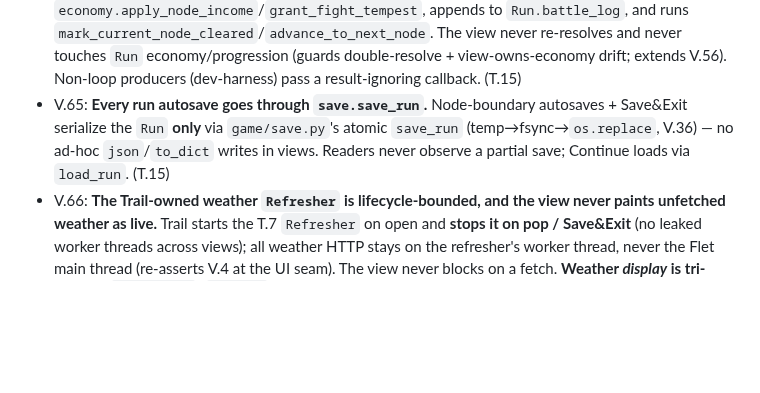
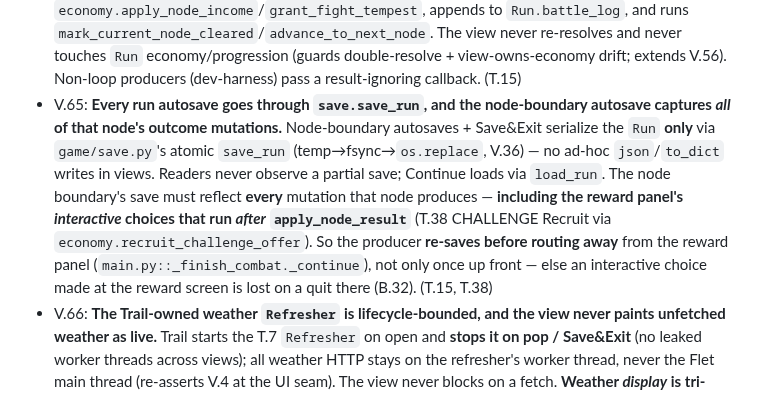
Before and after one commit to Meduty/tempest-fauna-trail, a Markdown page: SPEC.md, the part around one of its changes. Drawn GitHub-style; blank space fills up the shorter version.

Commit message:
spec: backprop B.32 (reward-panel recruit autosave gap) → V.65
Fleet-review-caught data-loss bug recorded in §B; V.65 extended to require
the node-boundary autosave to capture interactive reward-panel choices
(T.38 Recruit), re-saving before routing away. Fixed in ff2265c.

Co-Authored-By: Claude Opus 4.8 <noreply@anthropic.com>

```diff
--- a/SPEC.md
+++ b/SPEC.md
@@ -148,7 +148,7 @@ Route (staged nodes) → Node[weather] → Combat(team, enemies, weather) → Ba
 - V.62: **Combat accepts a deterministic starting-position override.** The engine primitive `build_combat(…, positions: dict[piece_id → (q,r)] | None)` (`combat/resolve.py`) applies `positions` **after `assign_spawns`** — overriding the default formation for **both team + enemies** by piece id. Validated engine-level **before the sim runs**: **every key names a piece in this combat** (a typo'd/unknown id raises, never a silent no-op), every cell on-board (`0 ≤ q < BOARD_WIDTH`, `0 ≤ r < BOARD_HEIGHT`), and **no two pieces share a cell** → raises `ValueError` otherwise. `positions=None` ⇒ the deterministic default formation (`assign_spawns` left-pack + T.24 enemy formation) untouched ⇒ **byte-identical** (V.2/V.14); a given override is itself pure deterministic input (no RNG), and `load_order`/`formation_index` tiebreaks (V.34) are unaffected. Honored identically by `resolve_combat`/`resolve_boss_combat`/`CombatReplay`/`inspect_at_tick` (the shared `build_combat`), and carried into the view via **`CombatSession.positions`**. This is the **general** engine primitive (dev-harness hand-placement now); **T.23** (Prep) layers the player-team-only authoritative path + deployment-zone/roster-id validation **on top** of it (its `team_positions` is a validated team-only wrapper). (T.23-prep / dev-harness)
 - V.63: **The run-loop UI computes no game logic.** Trail/Prep/Reward/Summary/RunStart views mutate `Run` **only** through `game/run_init.py`, `game/economy.py`, `game/shop.py` (never recomputing Amber/income/leveling/offers inline) and resolve combat **only** through `resolve_combat`/`CombatReplay` (never combat math) — extends V.1 (`ui/` imports `game/`, never the reverse) and V.56 (combat view is pure presentation). A view that recomputes any economy/encounter/weather number that a `game/` function already owns is a violation. (T.10/T.11/T.15/T.23)
 - V.64: **The combat view surfaces its `BattleResult` to the producer; the producer applies progression.** `build_combat_view`'s exit callback hands the resolved `BattleResult` back (`on_exit(result)`) — the **producer** (run-loop reward step), **not the view**, calls `economy.apply_node_income`/`grant_fight_tempest`, appends to `Run.battle_log`, and runs `mark_current_node_cleared`/`advance_to_next_node`. The view never re-resolves and never touches `Run` economy/progression (guards double-resolve + view-owns-economy drift; extends V.56). Non-loop producers (dev-harness) pass a result-ignoring callback. (T.15)
-- V.65: **Every run autosave goes through `save.save_run`.** Node-boundary autosaves + Save&Exit serialize the `Run` **only** via `game/save.py`'s atomic `save_run` (temp→fsync→`os.replace`, V.36) — no ad-hoc `json`/`to_dict` writes in views. Readers never observe a partial save; Continue loads via `load_run`. (T.15)
+- V.65: **Every run autosave goes through `save.save_run`, and the node-boundary autosave captures *all* of that node's outcome mutations.** Node-boundary autosaves + Save&Exit serialize the `Run` **only** via `game/save.py`'s atomic `save_run` (temp→fsync→`os.replace`, V.36) — no ad-hoc `json`/`to_dict` writes in views. Readers never observe a partial save; Continue loads via `load_run`. The node boundary's save must reflect **every** mutation that node produces — **including the reward panel's *interactive* choices that run *after* `apply_node_result`** (T.38 CHALLENGE Recruit via `economy.recruit_challenge_offer`). So the producer **re-saves before routing away** from the reward panel (`main.py::_finish_combat._continue`), not only once up front — else an interactive choice made at the reward screen is lost on a quit there (B.32). (T.15, T.38)
 - V.66: **The Trail-owned weather `Refresher` is lifecycle-bounded, and the view never paints unfetched weather as live.** Trail starts the T.7 `Refresher` on open and **stops it on pop / Save&Exit** (no leaked worker threads across views); all weather HTTP stays on the refresher's worker thread, never the Flet main thread (re-asserts V.4 at the UI seam). The view never blocks on a fetch. **Weather *display* is tri-state by `CacheState`:** `UNKNOWN` (not yet fetched, incl. the no-API-key path where the refresher never starts) renders a **distinct `?` "pending" indicator — never a concrete weather**, and weather-favor reads `— pending`; `SUBSTITUTE` (fetch failed → holding the city `default_weather`) shows that weather **flagged as a fallback**; only `LIVE` shows live weather unflagged. This is a **display** contract only — **game-logic/encounter weather stays the node's `default_weather`** (deterministic preview + fight, V.2), decoupled from what the player is shown as live. (T.11)
 - V.67: **UI repaints triggered from a non-event-loop thread marshal onto the Flet event loop.** Any `page.update()` / control mutation fired from a worker or timer thread — e.g. the Trail weather `Refresher`'s `threading.Timer` tick + the open-time kickstart fetch (T.11) — **must** be scheduled onto the Flet event loop via `page.run_task` (`asyncio.run_coroutine_threadsafe` under the hood; `trail.py::_schedule_render`), **never** a bare `page.update()` from the background thread: that renders in the `--web` client but **silently no-ops on the desktop Flutter client**. Mirrors the combat-view autoplay (`page.run_task(_autoplay_loop)`, `combat.py`). Extends V.4 (do the work off the main thread) to the repaint seam. (T.11, B.30)
 - V.68: **The player's Prep placement is confined to the allied deployment zone and validated team-only before combat.** Prep hand-placement (`team_positions: dict[champion_id → (q,r)]`) is checked by `game/loadout.py::validate_team_positions` — **every key names a champion in the current team, every cell is in-zone (`0 ≤ q < ALLIED_ZONE_MAX_Q (= 3)`, cols 0–2; `0 ≤ r < BOARD_HEIGHT`), no two share a cell** — raising `ValueError` otherwise. This is a **team-only superset** of the V.62 engine guard (which checks on-board / no-dup / known-piece across **both** sides but can't know which pieces are the player's). The zone matches the **T.24 enemy-formation player half** (player cols 0–2 / enemy 7–9), **not** the pre-verification `q < BOARD_WIDTH//2` guess. `Auto-Place` / empty `positions` ⇒ the default `assign_spawns` packing (team cols 0–1, inside the zone) ⇒ **byte-identical** (V.2/V.14). (T.23a)
```
Also changed, not shown: other parts of SPEC.md (+1 -0 lines).
